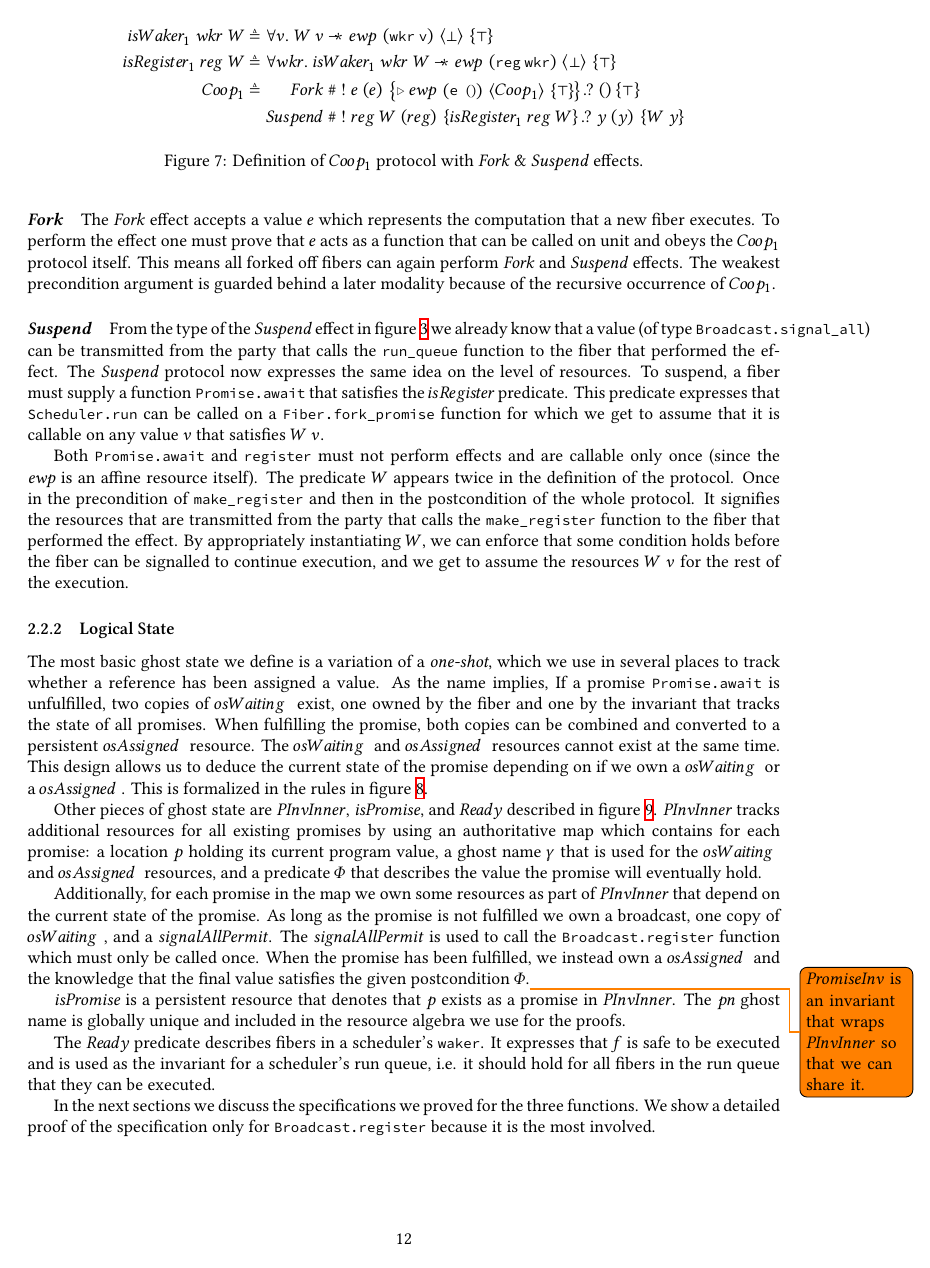
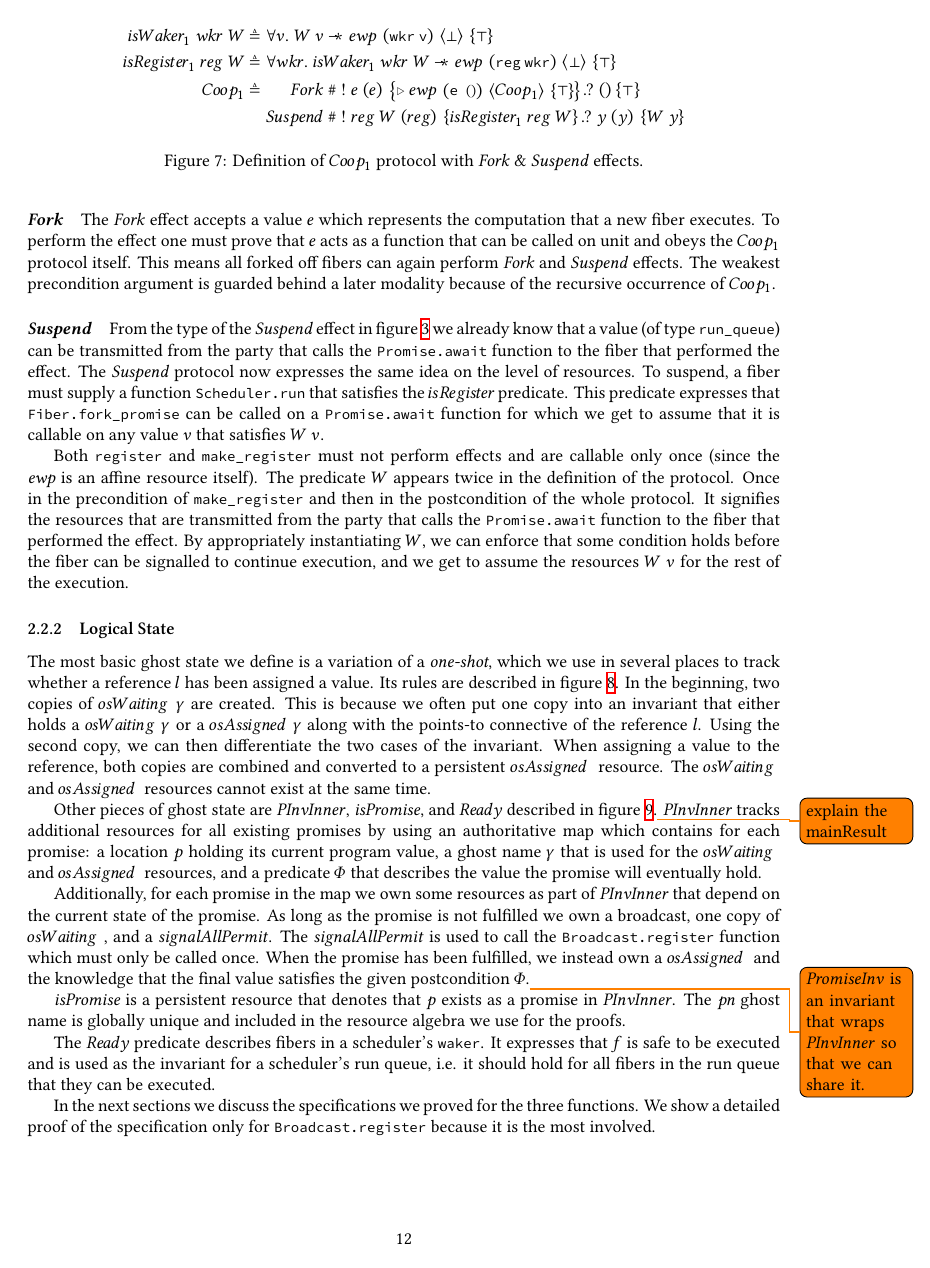
Before and after one commit to addap/master-thesis, a LaTeX thesis (documents/thesis/main.tex, which reads documents/thesis/2_Scheduler.tex): page 18 of 40. Compiled offline with XeLaTeX.

Commit message:
explain the one shot algebra

```diff
--- a/documents/thesis/2_Scheduler.tex
+++ b/documents/thesis/2_Scheduler.tex
@@ -329,15 +329,15 @@ By appropriately instantiating \(W\), we can enforce that some condition holds b
 \subsubsection{Logical State}
 \label{sec:sched-spec-state}
 
-The most basic ghost state we define is a variation of a \emph{one-shot}, which we use in several places to track whether a reference has been assigned a value.
-As the name implies,
-If a promise \ocamlin{p} is unfulfilled, two copies of \gspwait{} exist, one owned by the fiber and one by the invariant that tracks the state of all promises.
-When fulfilling the promise, both copies can be combined and converted to a persistent \gspdone{} resource.
+The most basic ghost state we define is a variation of a \emph{one-shot}, which we use in several places to track whether a reference \(l\) has been assigned a value.
+Its rules are described in figure~\ref{fig:promise-state-rules}.
+In the beginning, two copies of \gspwait{\gamma} are created.
+This is because we often put one copy into an invariant that either holds a \gspwait{\gamma} or a \gspdone{\gamma} along with the points-to connective of the reference \(l\).
+Using the second copy, we can then differentiate the two cases of the invariant.
+When assigning a value to the reference, both copies are combined and converted to a persistent \gspdone{} resource.
 The \gspwait{} and \gspdone{} resources cannot exist at the same time.
-This design allows us to deduce the current state of the promise depending on if we own a \gspwait{} or a \gspdone{}.
-This is formalized in the rules in figure~\ref{fig:promise-state-rules}.
 
-Other pieces of ghost state are \gsPInvIn{}, \gsIsPr{}, and \gsReady{} described in figure~\ref{fig:logical-state-simpl}.
+Other pieces of ghost state are \gsPInvIn{}, \gsIsPr{}, and \gsReady{} described in figure~\ref{fig:logical-state-simpl}.\todo{explain the mainResult}
 \gsPInvIn{} tracks additional resources for all existing promises by using an authoritative map which contains for each promise:
 a location \(p\) holding its current program value,
 a ghost name \(\gamma\) that is used for the \gspwait{} and \gspdone{} resources,
```
Also changed, not shown: documents/thesis/1_Introduction.tex (+1 -1 lines), documents/thesis/main.pdf, documents/thesis/2_Scheduler.tex (26 more changed lines).
